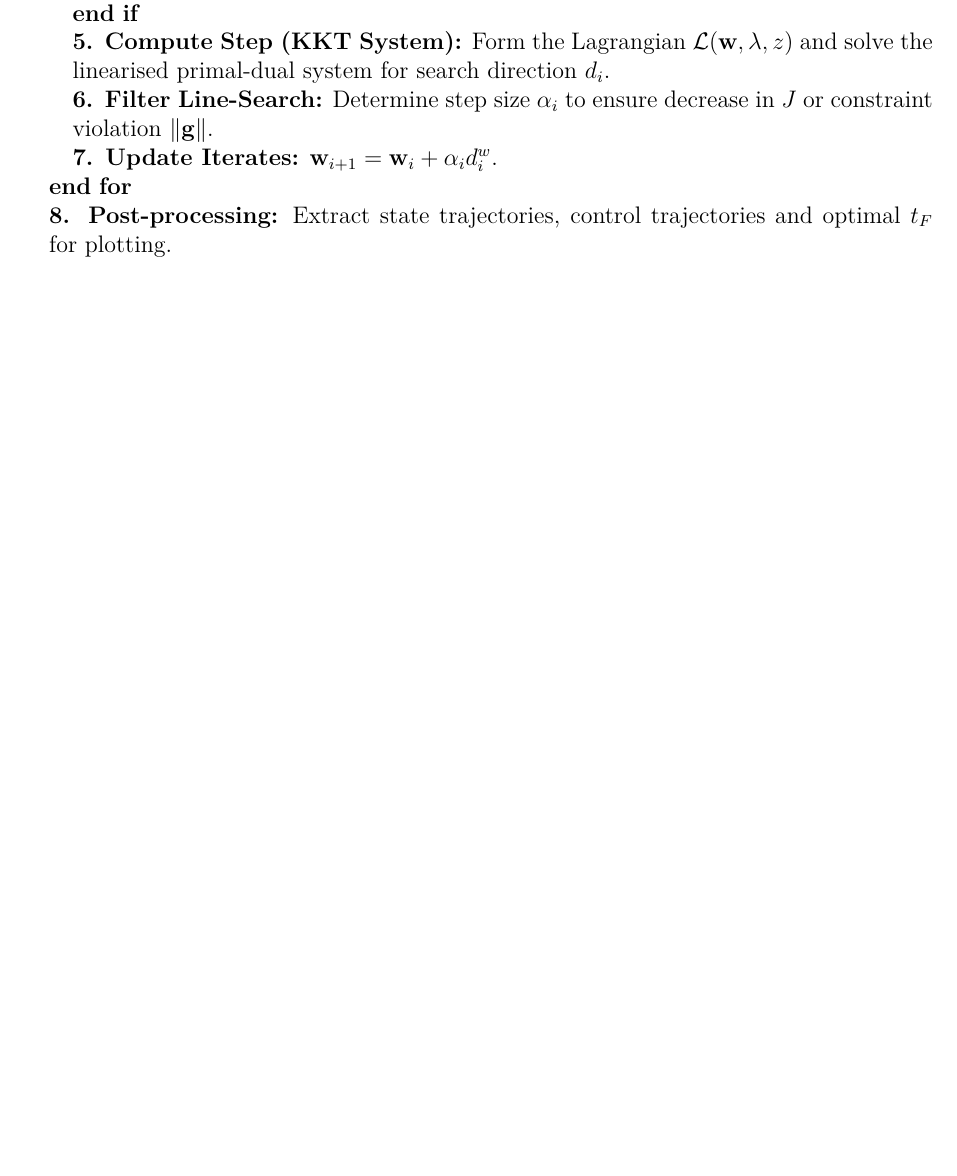
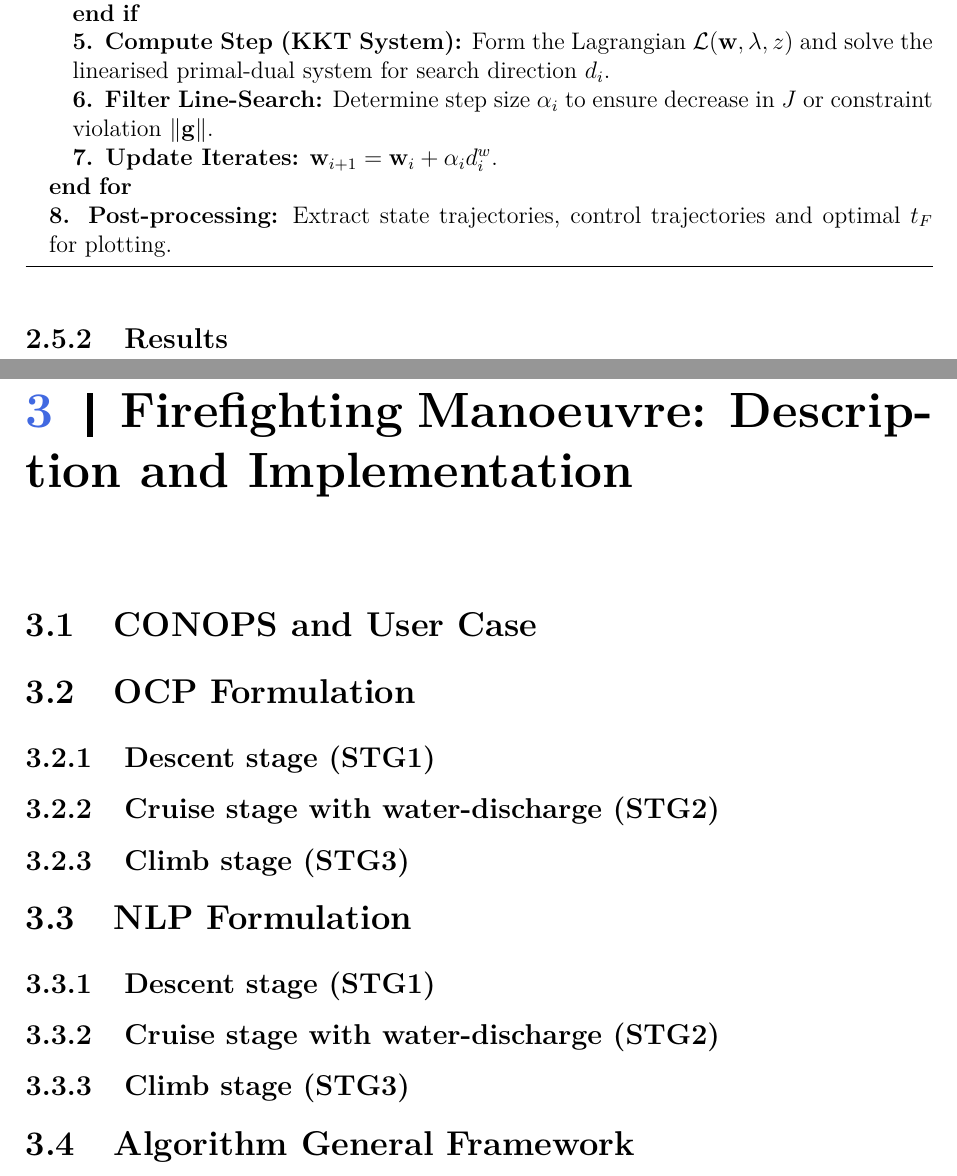
Before and after one commit to OverfittedPenguin/TFG_Campillo_Abimael, a LaTeX thesis (report/main.tex, which reads report/chapters/acronyms.tex, report/chapters/ch4_problem_definition.tex, report/chapters/ch5_problem_results.tex): part of page 35 of 37 before the commit and two parts of pages 36 and 37 of 40 after it, the two joined at a grey line, cut so that both start at the same text, the shorter picture padded with empty space. Compiled offline with pdfLaTeX.

Commit message:
Added chapters 4 and 5.

```diff
--- a/report/chapters/acronyms.tex
+++ b/report/chapters/acronyms.tex
@@ -1,3 +1,4 @@
+\newacronym{conops}{CONOPS}{CONceptual OPerationS}
 \newacronym{dcm}{DCM}{Direct Collocation Method}
 \newacronym{ipopt}{IPOPT}{Interior Point OPTimizer}
 \newacronym{kkt}{KKT}{Karush-Kuhn-Tucker}
@@ -8,5 +9,6 @@
 \newacronym{ode}{ODE}{Ordinary Differential Equation}
 \newacronym{pde}{PDE}{Partial Differential Equation}
 \newacronym{pmp}{PMP}{Pontryagin's Maximum Principle}
+\newacronym{stg}{STG}{STaGe}
 \newacronym{tps}{TPS}{Throttle Position Sensor}
 \newacronym{uav}{UAV}{Unmanned Aerial Vehicle}
--- /dev/null
+++ b/report/chapters/ch4_problem_definition.tex
@@ -0,0 +1,21 @@
+\chapter{Firefighting Manoeuvre: Description and Implementation}
+
+\section{CONOPS and User Case}
+
+\section{OCP Formulation}
+
+\subsection{Descent stage (STG1)}
+
+\subsection{Cruise stage with water-discharge (STG2)}
+
+\subsection{Climb stage (STG3)}
+
+\section{NLP Formulation}
+
+\subsection{Descent stage (STG1)}
+
+\subsection{Cruise stage with water-discharge (STG2)}
+
+\subsection{Climb stage (STG3)}
+
+\section{Algorithm General Framework}
--- /dev/null
+++ b/report/chapters/ch5_problem_results.tex
@@ -0,0 +1 @@
+\chapter{Firefighting Manoeuvre: Results}
--- a/report/main.tex
+++ b/report/main.tex
@@ -59,6 +59,7 @@
   }
 }
 
+\glsaddall[types={\acronymtype}]
 \glsaddall[types={symbolslist}]
 
 \setglossarystyle{list}
```
Also changed, not shown: report/main.pdf, report/main.tex (2 more changed lines).
